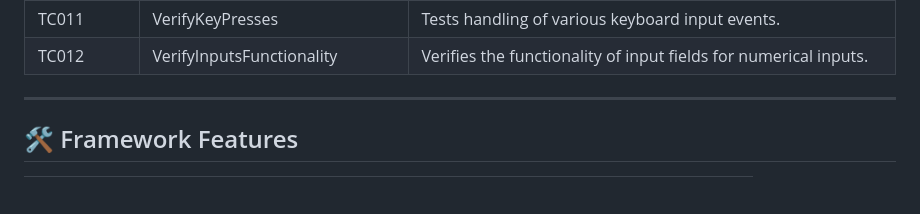
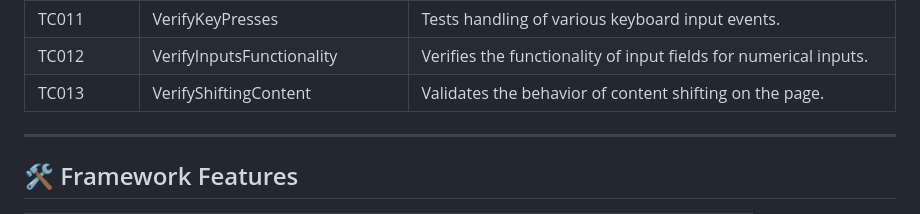
Before and after one commit to ahsanaakib/HerokuAppAutomationSeleniumJava, a Markdown page: README.md, the part around the change. Rendered like a GitHub page; blank space fills up the shorter version.

```diff
--- a/README.md
+++ b/README.md
@@ -22,6 +22,7 @@ This repository contains automated test cases for verifying various functionalit
 | TC010            | VerifyJavaScriptAlerts                     | Ensures JavaScript alert messages are displayed and handled correctly.|
 | TC011            | VerifyKeyPresses                           | Tests handling of various keyboard input events.                     |
 | TC012            | VerifyInputsFunctionality                  | Verifies the functionality of input fields for numerical inputs.     |
+| TC013            | VerifyShiftingContent                      | Validates the behavior of content shifting on the page.              |
 
 ---
 
```
